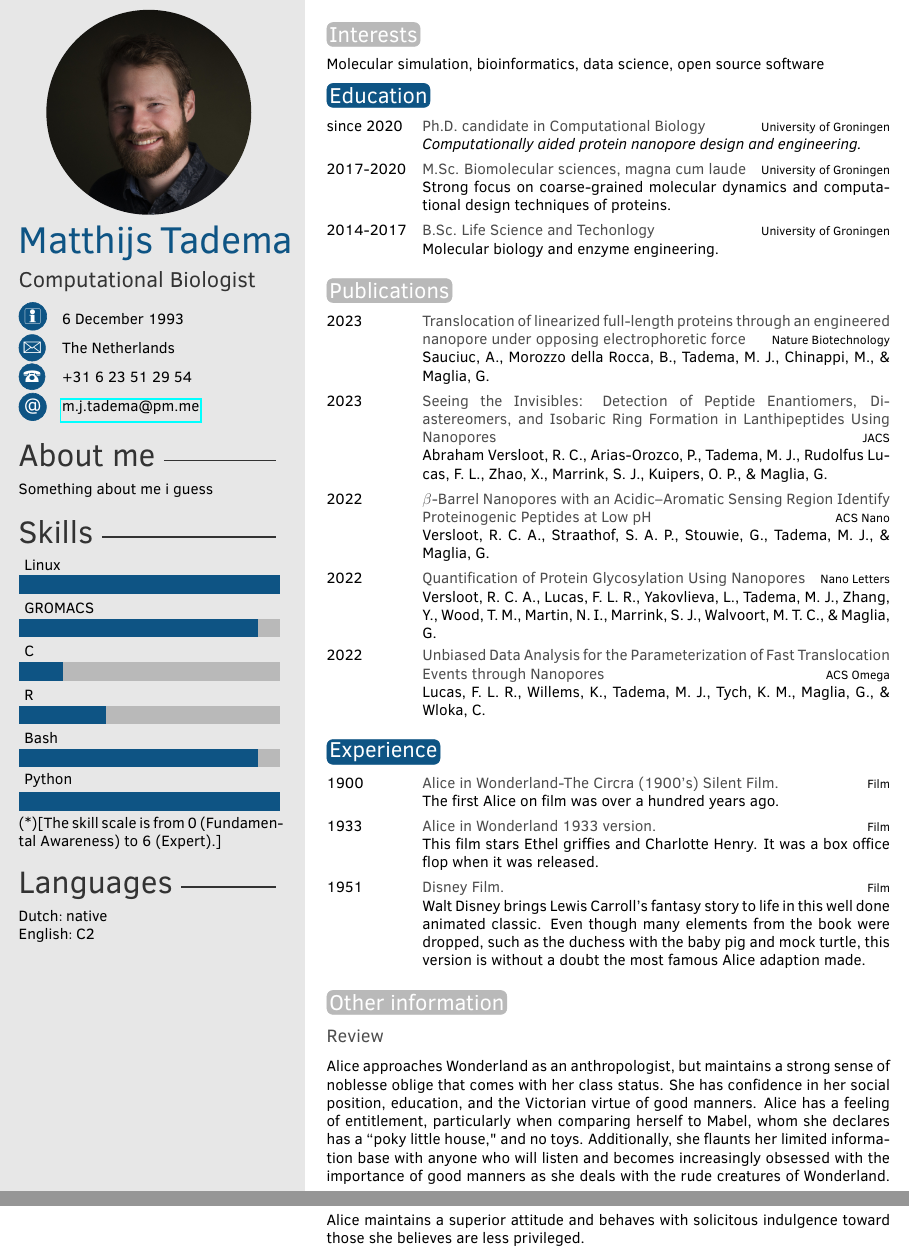
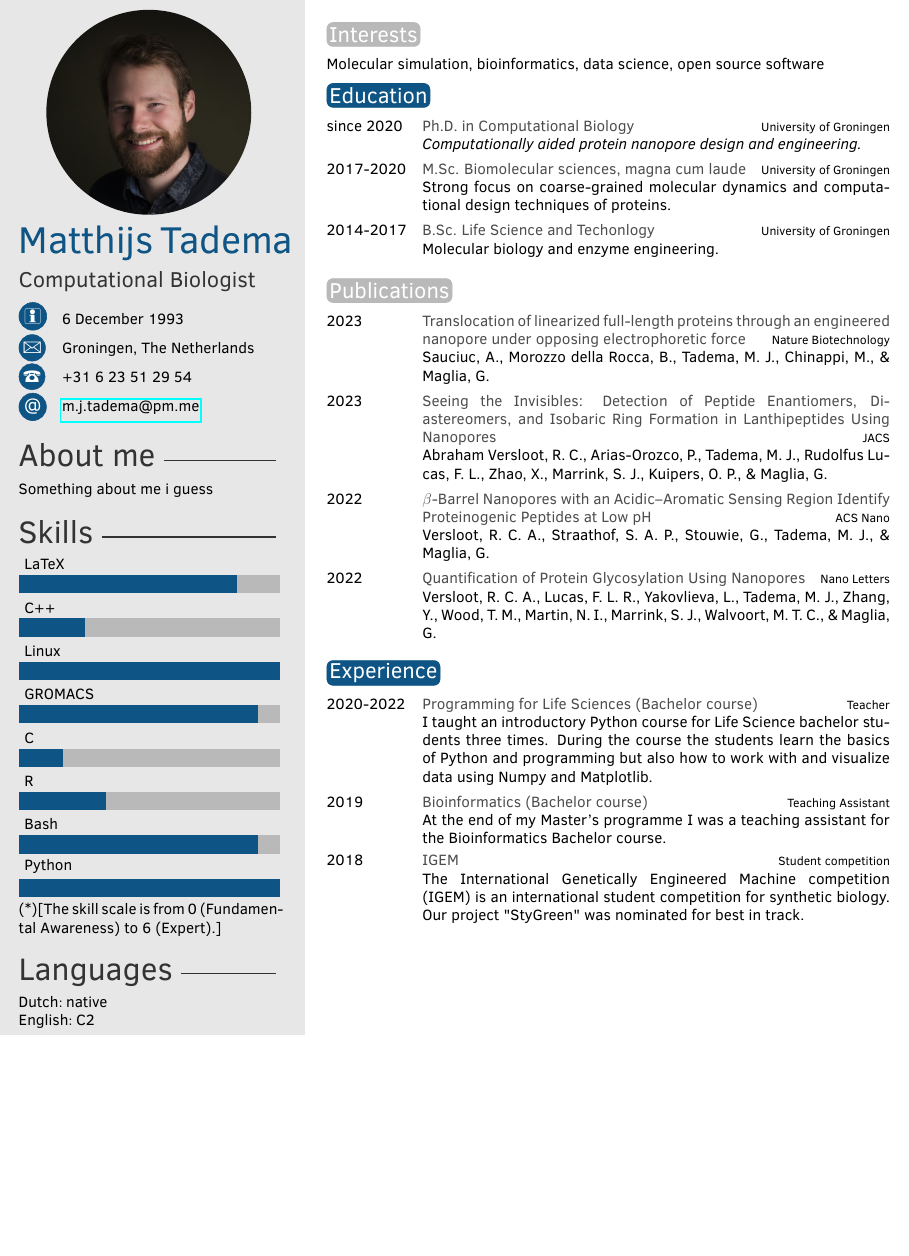
Before and after one commit to mjtadema/resume, a LaTeX CV (cv.tex): two parts of pages 1 and 2 of 2 before the commit and part of the page after it, the two joined at a grey line, cut so that both start at the same text, the shorter picture padded with empty space. Compiled offline with pdfLaTeX.

Commit message:
Added languages and other stuff

```diff
--- a/cv.tex
+++ b/cv.tex
@@ -33,7 +33,7 @@
 \cvjobtitle{Computational Biologist} % Job title/career
 
 \cvdate{6 December 1993} % Date of birth
-\cvaddress{The Netherlands} % Short address/location, use \newline if more than 1 line is required
+\cvaddress{Groningen, The Netherlands} % Short address/location, use \newline if more than 1 line is required
 \cvnumberphone{+31 6 23 51 29 54} % Phone number
 %\cvsite{http://en.wikipedia.org} % Personal website
 \cvsite{}
@@ -55,7 +55,7 @@
 
 % Skill bar section, each skill must have a value between 0 an 6 (float)
 %\skills{{pursuer of rabbits/5.8},{good manners/4},{outgoing/4.3},{polite/4},{Java/0.01}}
-\skills{{Python/6},{Bash/5.5},{R/2},{C/1},{GROMACS/5.5},{Linux/6}}
+\skills{{Python/6},{Bash/5.5},{R/2},{C/1},{GROMACS/5.5},{Linux/6},{C++/1.5},{LaTeX/5}}
 
 %------------------------------------------------
 
@@ -86,7 +86,7 @@ Molecular simulation, bioinformatics, data science, open source software
 
 \begin{twenty} % Environment for a list with descriptions
 	\twentyitem{since 2020}
-		{Ph.D. {\normalfont candidate in Computational Biology}}
+		{Ph.D. {\normalfont in Computational Biology}}
 		{University of Groningen}
 		{\emph{Computationally aided protein nanopore design and engineering.}}
 	\twentyitem{2017-2020}
@@ -128,10 +128,10 @@ Molecular simulation, bioinformatics, data science, open source software
 		{Quantification of Protein Glycosylation Using Nanopores}
 		{Nano Letters}
 		{Versloot, R. C. A., Lucas, F. L. R., Yakovlieva, L., Tadema, M. J., Zhang, Y., Wood, T. M., Martin, N. I., Marrink, S. J., Walvoort, M. T. C., \& Maglia, G.}
-	\twentyitem{2022}
-		{Unbiased Data Analysis for the Parameterization of Fast Translocation Events through Nanopores}
-		{ACS Omega}
-		{Lucas, F. L. R., Willems, K., Tadema, M. J., Tych, K. M., Maglia, G., \& Wloka, C.}
+%	\twentyitem{2022}
+%		{Unbiased Data Analysis for the Parameterization of Fast Translocation Events through Nanopores}
+%		{ACS Omega}
+%		{Lucas, F. L. R., Willems, K., Tadema, M. J., Tych, K. M., Maglia, G., \& Wloka, C.}
 \end{twenty}
 
 
@@ -154,9 +154,18 @@ Molecular simulation, bioinformatics, data science, open source software
 \section{Experience}
 
 \begin{twenty} % Environment for a list with descriptions
-	\twentyitem{1900}{Alice in Wonderland-The Circra (1900's) Silent Film.}{Film}{The first Alice on film was over a hundred years ago.}
-	\twentyitem{1933}{Alice in Wonderland 1933 version.}{Film}{This film stars Ethel griffies and Charlotte Henry. It was a box office flop when it was released.}
-	\twentyitem{1951}{Disney Film.}{Film}{Walt Disney brings Lewis Carroll's fantasy story to life in this well done animated classic. Even though many elements from the book were dropped, such as the duchess with the baby pig and mock turtle, this version is without a doubt the most famous Alice adaption made.}
+	\twentyitem{2020-2022}
+		{Programming for Life Sciences (Bachelor course)}
+		{Teacher}
+		{I taught an introductory Python course for Life Science bachelor students three times. During the course the students learn the basics of Python and programming but also how to work with and visualize data using Numpy and Matplotlib.}
+	\twentyitem{2019}
+		{Bioinformatics (Bachelor course)}
+		{Teaching Assistant}
+		{At the end of my Master's programme I was a teaching assistant for the Bioinformatics Bachelor course.}
+	\twentyitem{2018}
+		{IGEM}
+		{Student competition}
+		{The International Genetically Engineered Machine competition (IGEM) is an international student competition for synthetic biology. Our project "StyGreen" was nominated for best in track.}
 	%\twentyitem{<dates>}{<title>}{<location>}{<description>}
 \end{twenty}
 
@@ -164,11 +173,11 @@ Molecular simulation, bioinformatics, data science, open source software
 %	 OTHER INFORMATION
 %----------------------------------------------------------------------------------------
 
-\section{Other information}
-
-\subsection{Review}
-
-Alice approaches Wonderland as an anthropologist, but maintains a strong sense of noblesse oblige that comes with her class status. She has confidence in her social position, education, and the Victorian virtue of good manners. Alice has a feeling of entitlement, particularly when comparing herself to Mabel, whom she declares has a ``poky little house," and no toys. Additionally, she flaunts her limited information base with anyone who will listen and becomes increasingly obsessed with the importance of good manners as she deals with the rude creatures of Wonderland. Alice maintains a superior attitude and behaves with solicitous indulgence toward those she believes are less privileged.
+%\section{Other information}
+%
+%\subsection{Review}
+%
+%Alice approaches Wonderland as an anthropologist, but maintains a strong sense of noblesse oblige that comes with her class status. She has confidence in her social position, education, and the Victorian virtue of good manners. Alice has a feeling of entitlement, particularly when comparing herself to Mabel, whom she declares has a ``poky little house," and no toys. Additionally, she flaunts her limited information base with anyone who will listen and becomes increasingly obsessed with the importance of good manners as she deals with the rude creatures of Wonderland. Alice maintains a superior attitude and behaves with solicitous indulgence toward those she believes are less privileged.
 
 %----------------------------------------------------------------------------------------
 %	 SECOND PAGE EXAMPLE
```
Also changed, not shown: 1 other file.
